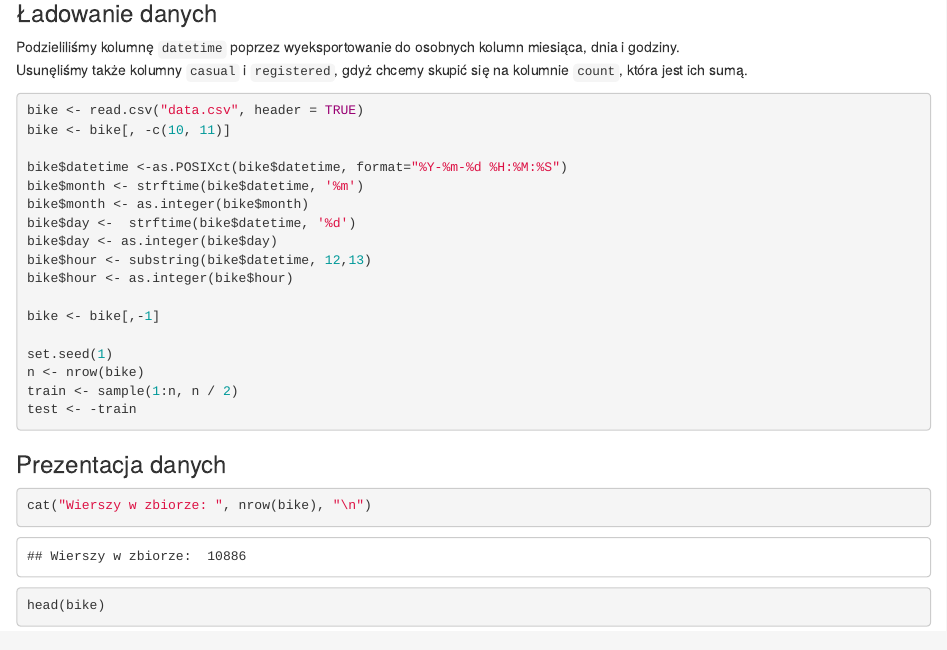
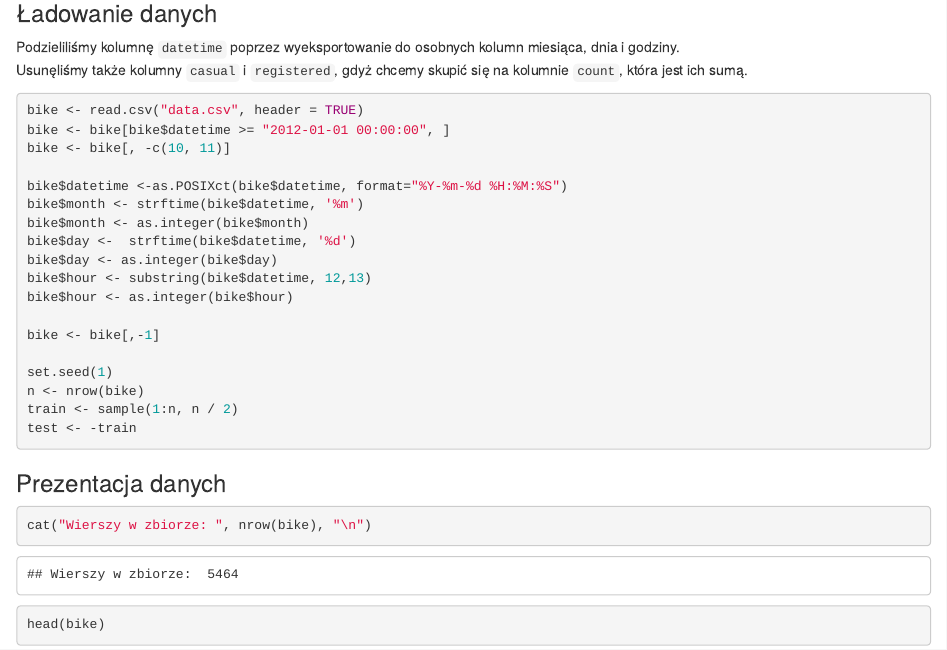
Before and after one commit to TomaszMichalski/stat-proj, an R Markdown document (Projekt.Rmd): the page in a window 1100 px wide, from 280 px down. Rendered offline with R 4.5, knitr and Pandoc, with nearby package versions.

Commit message:
Data filtering - only second year

````diff
--- a/Projekt.Rmd
+++ b/Projekt.Rmd
@@ -23,6 +23,7 @@ Usunęliśmy także kolumny `casual` i `registered`, gdyż chcemy skupić się n
 
 ```{r}
 bike <- read.csv("data.csv", header = TRUE)
+bike <- bike[bike$datetime >= "2012-01-01 00:00:00", ]
 bike <- bike[, -c(10, 11)]
 
 bike$datetime <-as.POSIXct(bike$datetime, format="%Y-%m-%d %H:%M:%S")
````
Also changed, not shown: Projekt.html.
